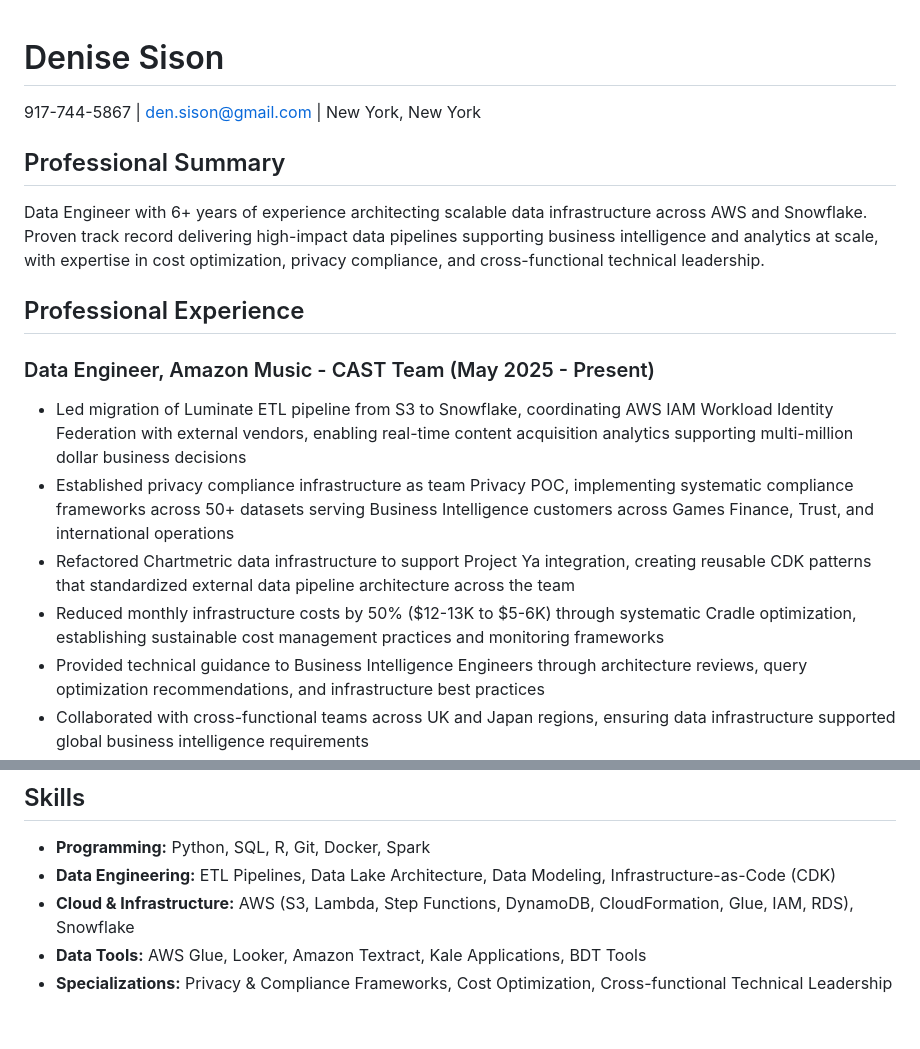
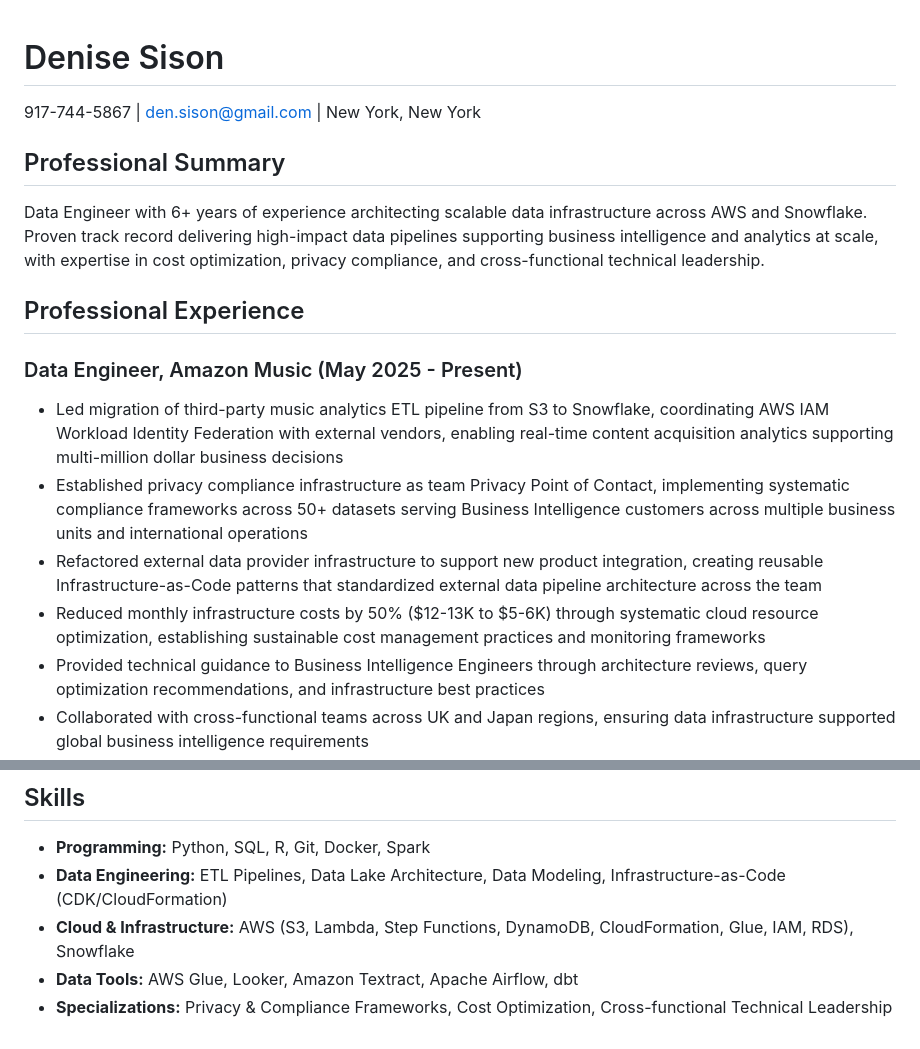
Before and after one commit to tinyboxes/website, a Markdown page: cv.md, 2 parts joined by grey strips. Rendered like a GitHub page.

Commit message:
Revise CV with updated job details and skills

```diff
--- a/cv.md
+++ b/cv.md
@@ -1,17 +1,19 @@
 # Denise Sison
+
 917-744-5867 | den.sison@gmail.com | New York, New York
 
 ## Professional Summary
+
 Data Engineer with 6+ years of experience architecting scalable data infrastructure across AWS and Snowflake. Proven track record delivering high-impact data pipelines supporting business intelligence and analytics at scale, with expertise in cost optimization, privacy compliance, and cross-functional technical leadership.
 
 ## Professional Experience
 
-### Data Engineer, Amazon Music - CAST Team (May 2025 - Present)
+### Data Engineer, Amazon Music (May 2025 - Present)
 
-- Led migration of Luminate ETL pipeline from S3 to Snowflake, coordinating AWS IAM Workload Identity Federation with external vendors, enabling real-time content acquisition analytics supporting multi-million dollar business decisions
-- Established privacy compliance infrastructure as team Privacy POC, implementing systematic compliance frameworks across 50+ datasets serving Business Intelligence customers across Games Finance, Trust, and international operations
-- Refactored Chartmetric data infrastructure to support Project Ya integration, creating reusable CDK patterns that standardized external data pipeline architecture across the team
-- Reduced monthly infrastructure costs by 50% ($12-13K to $5-6K) through systematic Cradle optimization, establishing sustainable cost management practices and monitoring frameworks
+- Led migration of third-party music analytics ETL pipeline from S3 to Snowflake, coordinating AWS IAM Workload Identity Federation with external vendors, enabling real-time content acquisition analytics supporting multi-million dollar business decisions
+- Established privacy compliance infrastructure as team Privacy Point of Contact, implementing systematic compliance frameworks across 50+ datasets serving Business Intelligence customers across multiple business units and international operations
+- Refactored external data provider infrastructure to support new product integration, creating reusable Infrastructure-as-Code patterns that standardized external data pipeline architecture across the team
+- Reduced monthly infrastructure costs by 50% ($12-13K to $5-6K) through systematic cloud resource optimization, establishing sustainable cost management practices and monitoring frameworks
 - Provided technical guidance to Business Intelligence Engineers through architecture reviews, query optimization recommendations, and infrastructure best practices
 - Collaborated with cross-functional teams across UK and Japan regions, ensuring data infrastructure supported global business intelligence requirements
 
@@ -46,7 +48,7 @@ Data Engineer with 6+ years of experience architecting scalable data infrastruct
 ## Skills
 
 - **Programming:** Python, SQL, R, Git, Docker, Spark
-- **Data Engineering:** ETL Pipelines, Data Lake Architecture, Data Modeling, Infrastructure-as-Code (CDK)
+- **Data Engineering:** ETL Pipelines, Data Lake Architecture, Data Modeling, Infrastructure-as-Code (CDK/CloudFormation)
 - **Cloud & Infrastructure:** AWS (S3, Lambda, Step Functions, DynamoDB, CloudFormation, Glue, IAM, RDS), Snowflake
-- **Data Tools:** AWS Glue, Looker, Amazon Textract, Kale Applications, BDT Tools
+- **Data Tools:** AWS Glue, Looker, Amazon Textract, Apache Airflow, dbt
 - **Specializations:** Privacy & Compliance Frameworks, Cost Optimization, Cross-functional Technical Leadership
```
